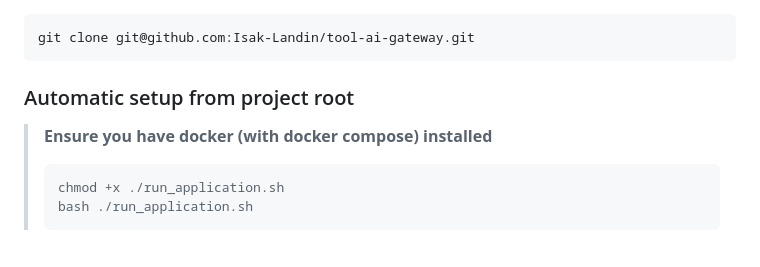
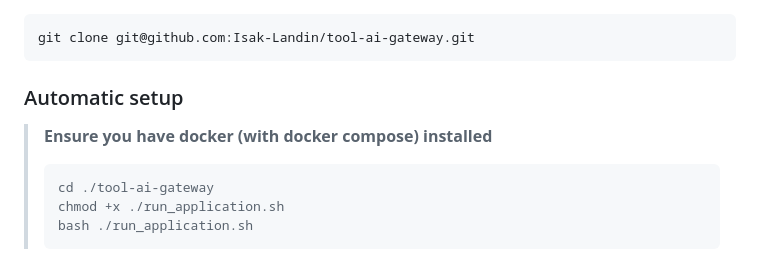
Before and after one commit to Isak-Landin/tool-ai-gateway, a Markdown page: README.md, the part around the change. Drawn GitHub-style.

Commit message:
Added code clauses and setup information

````diff
--- a/README.md
+++ b/README.md
@@ -62,9 +62,10 @@ ___
 git clone git@github.com:Isak-Landin/tool-ai-gateway.git
 ```
 
-### Automatic setup from project root
+### Automatic setup
 > **Ensure you have docker (with docker compose) installed**
 > ```bash
+> cd ./tool-ai-gateway
 > chmod +x ./run_application.sh
 > bash ./run_application.sh
 > ```
````
